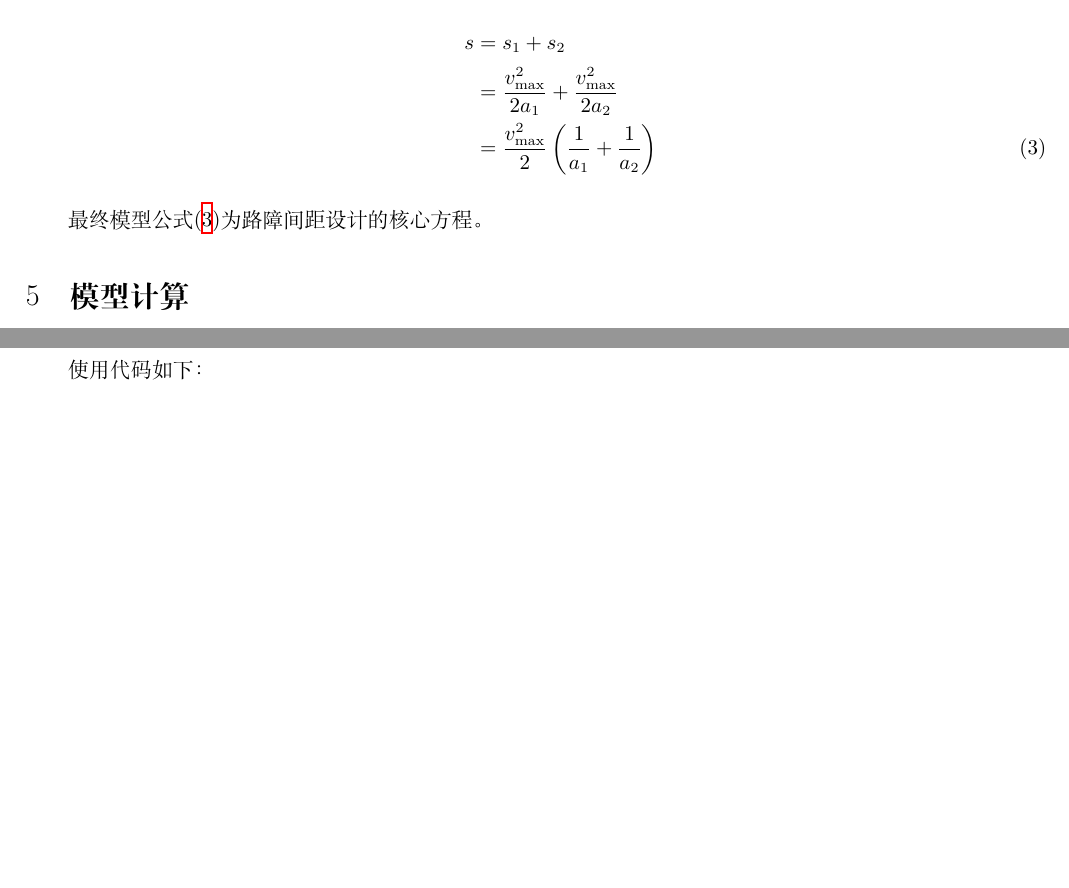
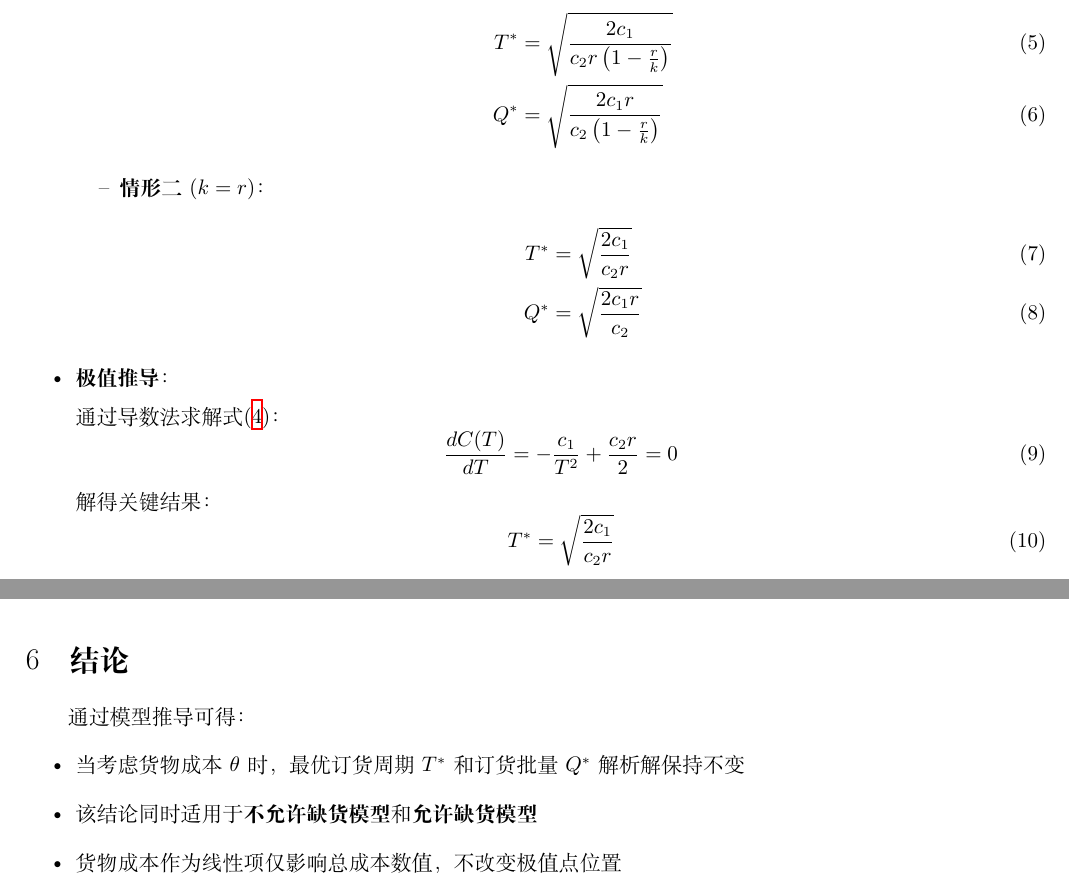
Before and after one commit to kingpoem/LatexTemplate, a LaTeX document (latex/main.tex, which reads latex/sections/Model.tex, latex/sections/Problem2.tex): two parts of pages 4 and 5 of 5, joined at a grey line, cut at the place of the change, the shorter picture padded with empty space. Compiled offline with XeLaTeX.

Commit message:
feat: complete homework2

```diff
--- a/latex/sections/Model.tex
+++ b/latex/sections/Model.tex
@@ -16,9 +18,2 @@
     \end{equation}
 
-    \item \textbf{总间距推导}：
-    联立式\eqref{eq:s1}和\eqref{eq:s2}消去时间参数$t_1,t_2$：
-    \begin{align}
-        s &= s_1 + s_2 \nonumber \\
-          &= \frac{v_{\max}^2}{2a_1} + \frac{v_{\max}^2}{2a_2} \nonumber \\
-          &= \frac{v_{\max}^2}{2}\left(\frac{1}{a_1} + \frac{1}{a_2}\right) \label{eq:final_model}
-    \end{align}
@@ -25,3 +26,2 @@
 \end{itemize}
 
-最终模型公式\eqref{eq:final_model}为路障间距设计的核心方程。
@@ -27,0 +48,25 @@
+            T^* &= \sqrt{\frac{2c_1}{c_2r\left(1-\frac{r}{k}\right)}} \label{eq:case1_T} \\
+            Q^* &= \sqrt{\frac{2c_1r}{c_2\left(1-\frac{r}{k}\right)}} \label{eq:case1_Q}
+        \end{align}
+
+        \item \textbf{情形二} ($k = r$)：
+        \begin{align}
+            T^* &= \sqrt{\frac{2c_1}{c_2r}} \label{eq:case2_T} \\
+            Q^* &= \sqrt{\frac{2c_1r}{c_2}} \label{eq:case2_Q}
+        \end{align}
+    \end{itemize}
+
+    \item \textbf{极值推导}：
+
+    通过导数法求解式\eqref{eq:daily_cost}：
+    \begin{equation}\label{eq:derivative}
+        \frac{dC(T)}{dT} = -\frac{c_1}{T^2} + \frac{c_2r}{2} = 0
+    \end{equation}
+    解得关键结果：
+    \begin{equation}\label{eq:optimal_T}
+        T^* = \sqrt{\frac{2c_1}{c_2r}}
+    \end{equation}
+\end{itemize}
+
+
+最终公式\eqref{eq:optimal_T}与经典EOQ公式具有相同数学形式，表明购买成本$\theta$不改变最优周期决策。
--- a/latex/sections/Problem2.tex
+++ b/latex/sections/Problem2.tex
@@ -1 +1,8 @@
-\section{模型计算}
+\section{结论}
+
+通过模型推导可得：
+\begin{itemize}
+    \item 当考虑货物成本$\theta$时，最优订货周期$T^*$和订货批量$Q^*$解析解保持不变
+    \item 该结论同时适用于\textbf{不允许缺货模型}和\textbf{允许缺货模型}
+    \item 货物成本作为线性项仅影响总成本数值，不改变极值点位置
+\end{itemize}
```
Also changed, not shown: latex/main.tex (+1 -1 lines), latex/sections/Model.tex (44 more changed lines).
